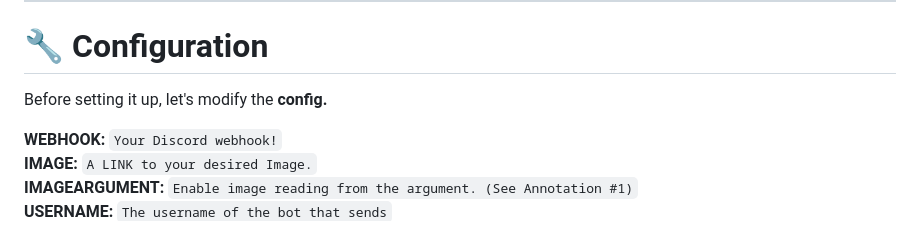
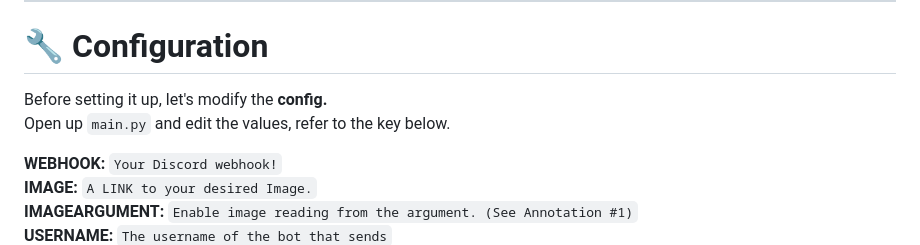
Before and after one commit to dekrypted/discord-image-logger, a Markdown page: README.md, the part around the change. Rendered like a GitHub page.

Commit message:
ig somehow my guide isnt comprehensive enough

```diff
--- a/README.md
+++ b/README.md
@@ -24,7 +24,8 @@ Please note that this is **NOT** a "one click" image logger. A scam with a large
 
 # 🔧 Configuration
 
-Before setting it up, let's modify the **config.**
+Before setting it up, let's modify the **config.** <br>
+Open up `main.py` and edit the values, refer to the key below.
 
 **WEBHOOK:** `Your Discord webhook!` <br>
 **IMAGE:** `A LINK to your desired Image.` <br>
```
